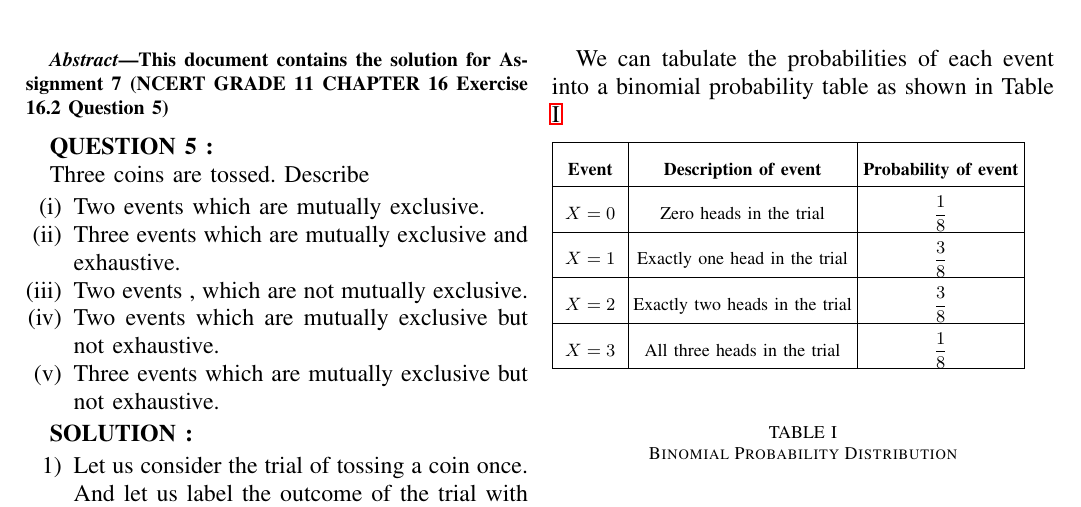
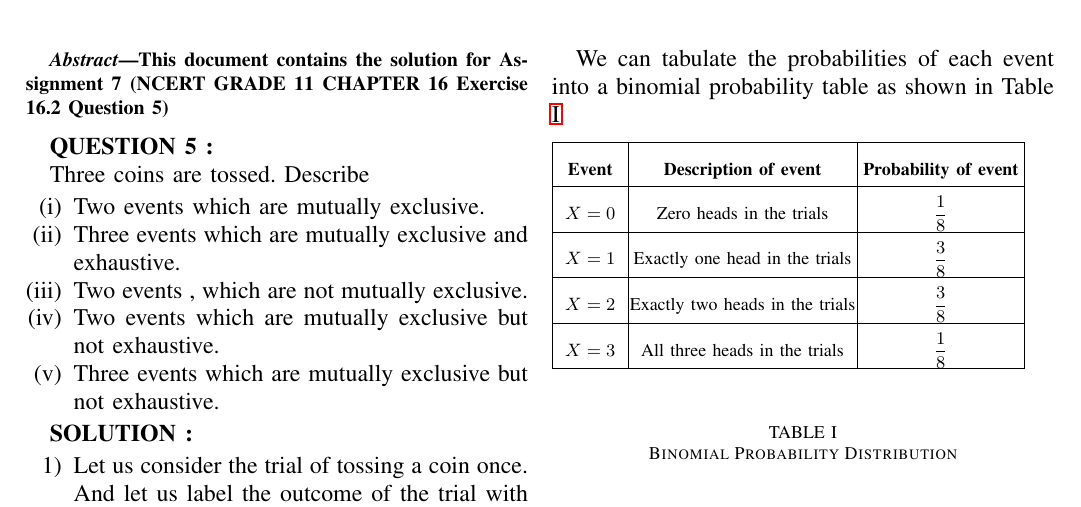
Before and after one commit to Srinith04/AI1110_Assignments, a LaTeX problem sheet (Assignment-7/LaTex-Documents/main.tex, which reads Assignment-7/Tables/TABLE1.tex): part of page 1 of 3, cut so that both start at the same text. Compiled offline with pdfLaTeX.

Commit message:
Update TABLE1.tex

```diff
--- a/Assignment-7/Tables/TABLE1.tex
+++ b/Assignment-7/Tables/TABLE1.tex
@@ -208,7 +208,7 @@
 	 \multicolumn{1}{|p{\gnumericColA}|}%
 	{\gnumericPB{\centering}\gnumbox{$X=0$}}
 	&\multicolumn{1}{p{\gnumericColB}|}%
-	{\gnumericPB{\centering}\gnumbox{Zero heads in the trial}}
+	{\gnumericPB{\centering}\gnumbox{Zero heads in the trials}}
 	&\multicolumn{1}{p{\gnumericColC}|}%
 	{\gnumericPB{\centering}\gnumbox{$\dfrac{1}{8}$}}
 \\
@@ -216,7 +216,7 @@
 	 \multicolumn{1}{|p{\gnumericColA}|}%
 	{\gnumericPB{\centering}\gnumbox{$X=1$}}
 	&\multicolumn{1}{p{\gnumericColB}|}%
-	{\gnumericPB{\centering}\gnumbox{Exactly one head in the trial}}
+	{\gnumericPB{\centering}\gnumbox{Exactly one head in the trials}}
 	&\multicolumn{1}{p{\gnumericColC}|}%
 	{\gnumericPB{\centering}\gnumbox{$\dfrac{3}{8}$}}
 \\
@@ -224,7 +224,7 @@
 	 \multicolumn{1}{|p{\gnumericColA}|}%
 	{\gnumericPB{\centering}\gnumbox{$X=2$}}
 	&\multicolumn{1}{p{\gnumericColB}|}%
-	{\gnumericPB{\centering}\gnumbox{Exactly two heads in the trial}}
+	{\gnumericPB{\centering}\gnumbox{Exactly two heads in the trials}}
 	&\multicolumn{1}{p{\gnumericColC}|}%
 	{\gnumericPB{\centering}\gnumbox{$\dfrac{3}{8}$}}
 \\
@@ -232,7 +232,7 @@
 	 \multicolumn{1}{|p{\gnumericColA}|}%
 	{\gnumericPB{\centering}\gnumbox{$X=3$}}
 	&\multicolumn{1}{p{\gnumericColB}|}%
-	{\gnumericPB{\centering}\gnumbox{All three heads in the trial}}
+	{\gnumericPB{\centering}\gnumbox{All three heads in the trials}}
 	&\multicolumn{1}{p{\gnumericColC}|}%
 	{\gnumericPB{\centering}\gnumbox{$\dfrac{1}{8}$}}
 \\
```
